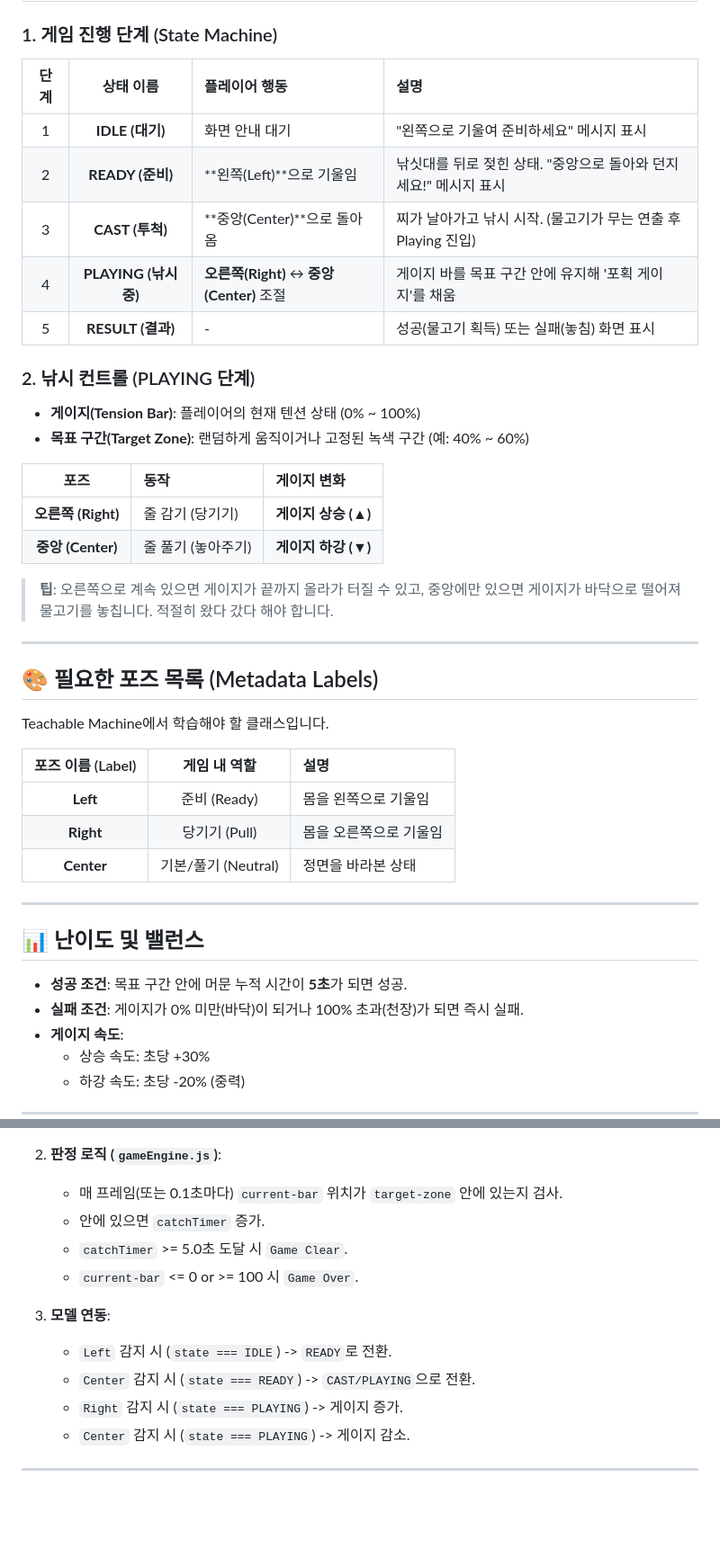
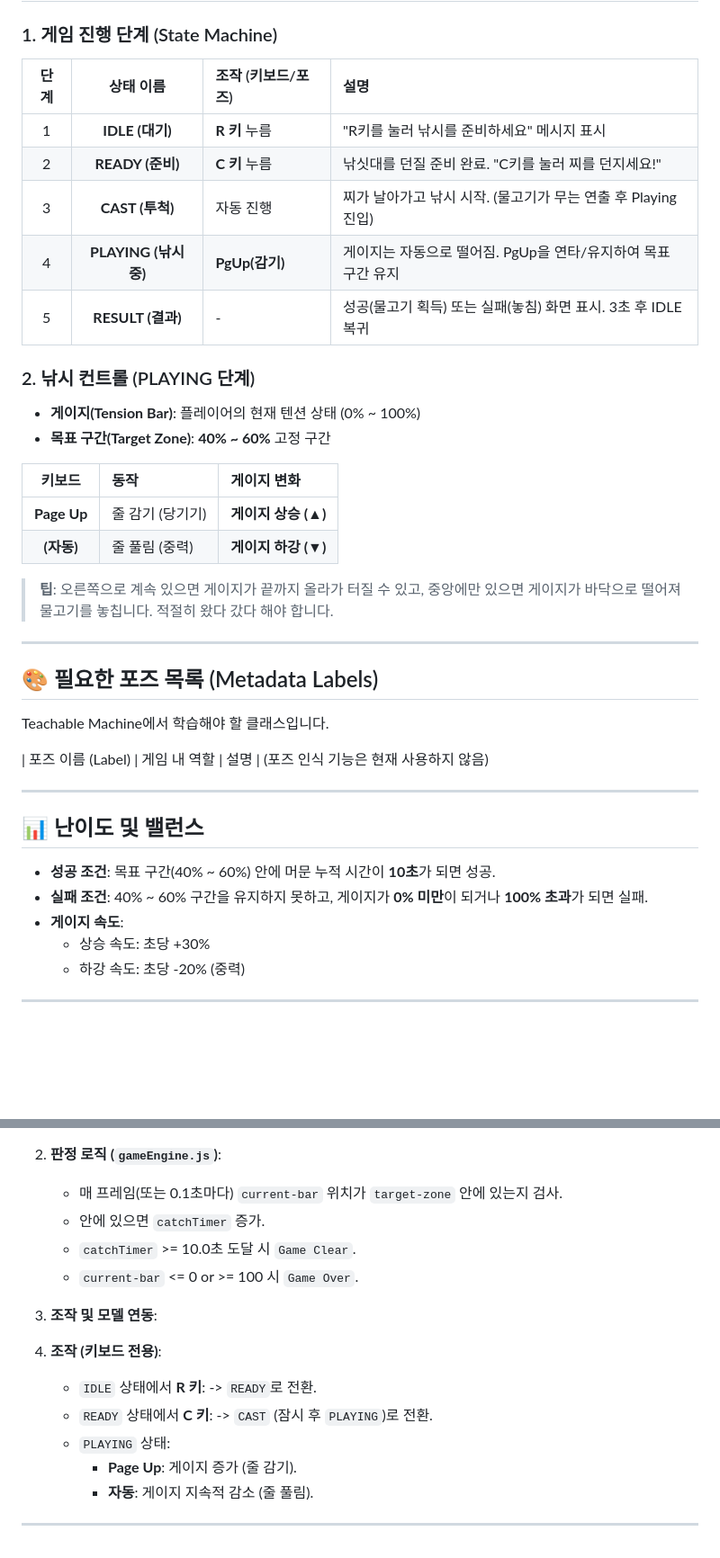
Before and after one commit to david20162016/game, a Markdown page: GAME_RULE.md, 2 parts joined by grey strips. Shown at 90% size. GitHub-like rendering; blank space fills up the shorter version.

Commit message:
게임 규칙 수정

```diff
--- a/GAME_RULE.md
+++ b/GAME_RULE.md
@@ -26,23 +26,23 @@
 
 ### 1. 게임 진행 단계 (State Machine)
 
-| 단계 | 상태 이름 | 플레이어 행동 | 설명 |
+| 단계 | 상태 이름 | 조작 (키보드/포즈) | 설명 |
 |:---:|:---:|:---|:---|
-| 1 | **IDLE (대기)** | 화면 안내 대기 | "왼쪽으로 기울여 준비하세요" 메시지 표시 |
-| 2 | **READY (준비)** | **왼쪽(Left)**으로 기울임 | 낚싯대를 뒤로 젖힌 상태. "중앙으로 돌아와 던지세요!" 메시지 표시 |
-| 3 | **CAST (투척)** | **중앙(Center)**으로 돌아옴 | 찌가 날아가고 낚시 시작. (물고기가 무는 연출 후 Playing 진입) |
-| 4 | **PLAYING (낚시 중)** | **오른쪽(Right)** ↔ **중앙(Center)** 조절 | 게이지 바를 목표 구간 안에 유지해 '포획 게이지'를 채움 |
-| 5 | **RESULT (결과)** | - | 성공(물고기 획득) 또는 실패(놓침) 화면 표시 |
+| 1 | **IDLE (대기)** | **R 키** 누름 | "R키를 눌러 낚시를 준비하세요" 메시지 표시 |
+| 2 | **READY (준비)** | **C 키** 누름 | 낚싯대를 던질 준비 완료. "C키를 눌러 찌를 던지세요!" |
+| 3 | **CAST (투척)** | 자동 진행 | 찌가 날아가고 낚시 시작. (물고기가 무는 연출 후 Playing 진입) |
+| 4 | **PLAYING (낚시 중)** | **PgUp(감기)** | 게이지는 자동으로 떨어짐. PgUp을 연타/유지하여 목표 구간 유지 |
+| 5 | **RESULT (결과)** | - | 성공(물고기 획득) 또는 실패(놓침) 화면 표시. 3초 후 IDLE 복귀 |
 
 ### 2. 낚시 컨트롤 (PLAYING 단계)
 
 - **게이지(Tension Bar)**: 플레이어의 현재 텐션 상태 (0% ~ 100%)
-- **목표 구간(Target Zone)**: 랜덤하게 움직이거나 고정된 녹색 구간 (예: 40% ~ 60%)
+- **목표 구간(Target Zone)**: **40% ~ 60%** 고정 구간
 
-| 포즈 | 동작 | 게이지 변화 |
+| 키보드 | 동작 | 게이지 변화 |
 |:---:|:---|:---|
-| **오른쪽 (Right)** | 줄 감기 (당기기) | **게이지 상승 (▲)** |
-| **중앙 (Center)** | 줄 풀기 (놓아주기) | **게이지 하강 (▼)** |
+| **Page Up** | 줄 감기 (당기기) | **게이지 상승 (▲)** |
+| **(자동)** | 줄 풀림 (중력) | **게이지 하강 (▼)** |
 
 > **팁**: 오른쪽으로 계속 있으면 게이지가 끝까지 올라가 터질 수 있고, 중앙에만 있으면 게이지가 바닥으로 떨어져 물고기를 놓칩니다. 적절히 왔다 갔다 해야 합니다.
 
@@ -53,17 +53,14 @@
 Teachable Machine에서 학습해야 할 클래스입니다.
 
 | 포즈 이름 (Label) | 게임 내 역할 | 설명 |
-|:---:|:---:|:---|
-| **Left** | 준비 (Ready) | 몸을 왼쪽으로 기울임 |
-| **Right** | 당기기 (Pull) | 몸을 오른쪽으로 기울임 |
-| **Center** | 기본/풀기 (Neutral) | 정면을 바라본 상태 |
+(포즈 인식 기능은 현재 사용하지 않음)
 
 ---
 
 ## 📊 난이도 및 밸런스
 
-- **성공 조건**: 목표 구간 안에 머문 누적 시간이 **5초**가 되면 성공.
-- **실패 조건**: 게이지가 0% 미만(바닥)이 되거나 100% 초과(천장)가 되면 즉시 실패.
+- **성공 조건**: 목표 구간(40% ~ 60%) 안에 머문 누적 시간이 **10초**가 되면 성공.
+- **실패 조건**: 40% ~ 60% 구간을 유지하지 못하고, 게이지가 **0% 미만**이 되거나 **100% 초과**가 되면 실패.
 - **게이지 속도**:
   - 상승 속도: 초당 +30%
   - 하강 속도: 초당 -20% (중력)
@@ -79,13 +76,15 @@ Teachable Machine에서 학습해야 할 클래스입니다.
 2. **판정 로직 (`gameEngine.js`)**:
    - 매 프레임(또는 0.1초마다) `current-bar` 위치가 `target-zone` 안에 있는지 검사.
    - 안에 있으면 `catchTimer` 증가.
-   - `catchTimer` >= 5.0초 도달 시 `Game Clear`.
+   - `catchTimer` >= 10.0초 도달 시 `Game Clear`.
    - `current-bar` <= 0 or >= 100 시 `Game Over`.
 
-3. **모델 연동**:
-   - `Left` 감지 시 (`state === IDLE`) -> `READY`로 전환.
-   - `Center` 감지 시 (`state === READY`) -> `CAST/PLAYING`으로 전환.
-   - `Right` 감지 시 (`state === PLAYING`) -> 게이지 증가.
-   - `Center` 감지 시 (`state === PLAYING`) -> 게이지 감소.
+3. **조작 및 모델 연동**:
+3. **조작 (키보드 전용)**:
+   - `IDLE` 상태에서 **R 키**: -> `READY`로 전환.
+   - `READY` 상태에서 **C 키**: -> `CAST` (잠시 후 `PLAYING`)로 전환.
+   - `PLAYING` 상태:
+     - **Page Up**: 게이지 증가 (줄 감기).
+     - **자동**: 게이지 지속적 감소 (줄 풀림).
 
 ---
```
